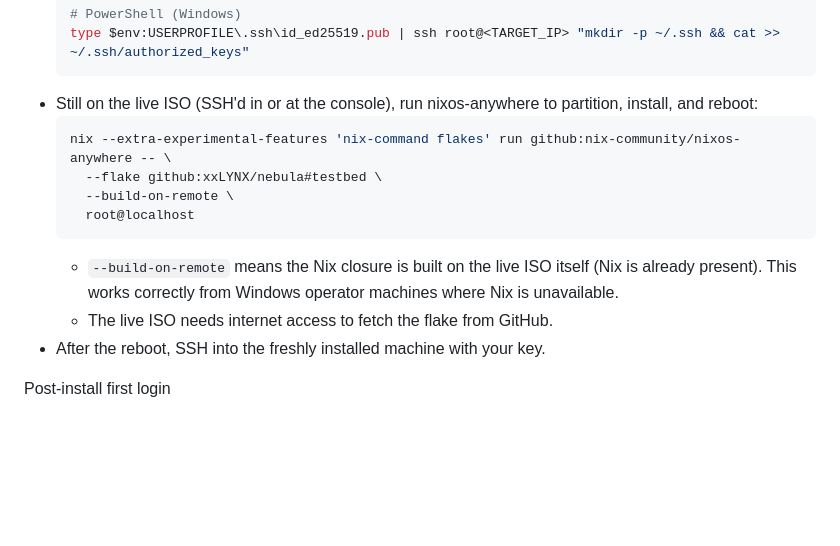
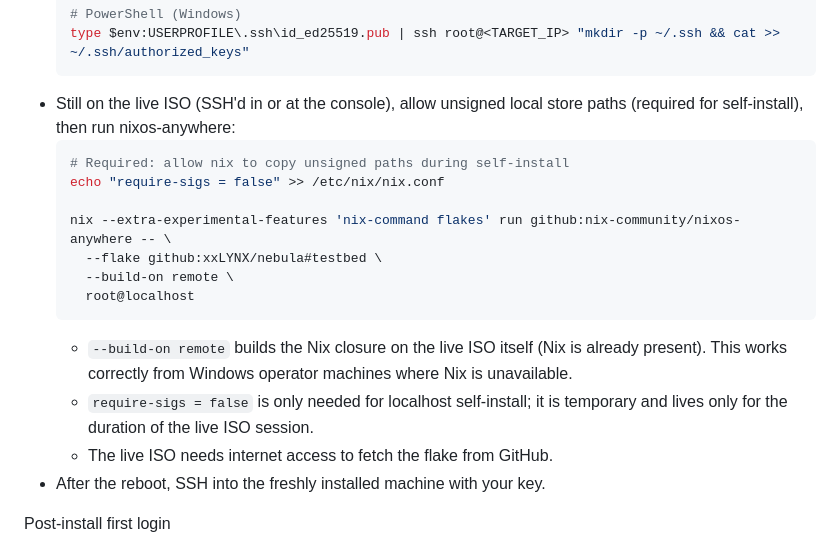
Before and after one commit to xxLYNX/nebula, a Markdown page: docs/BOOTSTRAP.md, the part around the change. Drawn GitHub-style; blank space fills up the shorter version.

Commit message:
fix: deprecated --build-on-remote flag, add require-sigs fix for localhost self-install

````diff
--- a/docs/BOOTSTRAP.md
+++ b/docs/BOOTSTRAP.md
@@ -156,14 +156,18 @@ Operator-driven remote flow (recommended for testbed / first provisioning)
   # PowerShell (Windows)
   type $env:USERPROFILE\.ssh\id_ed25519.pub | ssh root@<TARGET_IP> "mkdir -p ~/.ssh && cat >> ~/.ssh/authorized_keys"
   ```
-- Still on the live ISO (SSH'd in or at the console), run nixos-anywhere to partition, install, and reboot:
+- Still on the live ISO (SSH'd in or at the console), allow unsigned local store paths (required for self-install), then run nixos-anywhere:
   ```bash
+  # Required: allow nix to copy unsigned paths during self-install
+  echo "require-sigs = false" >> /etc/nix/nix.conf
+
   nix --extra-experimental-features 'nix-command flakes' run github:nix-community/nixos-anywhere -- \
     --flake github:xxLYNX/nebula#testbed \
-    --build-on-remote \
+    --build-on remote \
     root@localhost
   ```
-  - `--build-on-remote` means the Nix closure is built on the live ISO itself (Nix is already present). This works correctly from Windows operator machines where Nix is unavailable.
+  - `--build-on remote` builds the Nix closure on the live ISO itself (Nix is already present). This works correctly from Windows operator machines where Nix is unavailable.
+  - `require-sigs = false` is only needed for localhost self-install; it is temporary and lives only for the duration of the live ISO session.
   - The live ISO needs internet access to fetch the flake from GitHub.
 - After the reboot, SSH into the freshly installed machine with your key.
 
````
